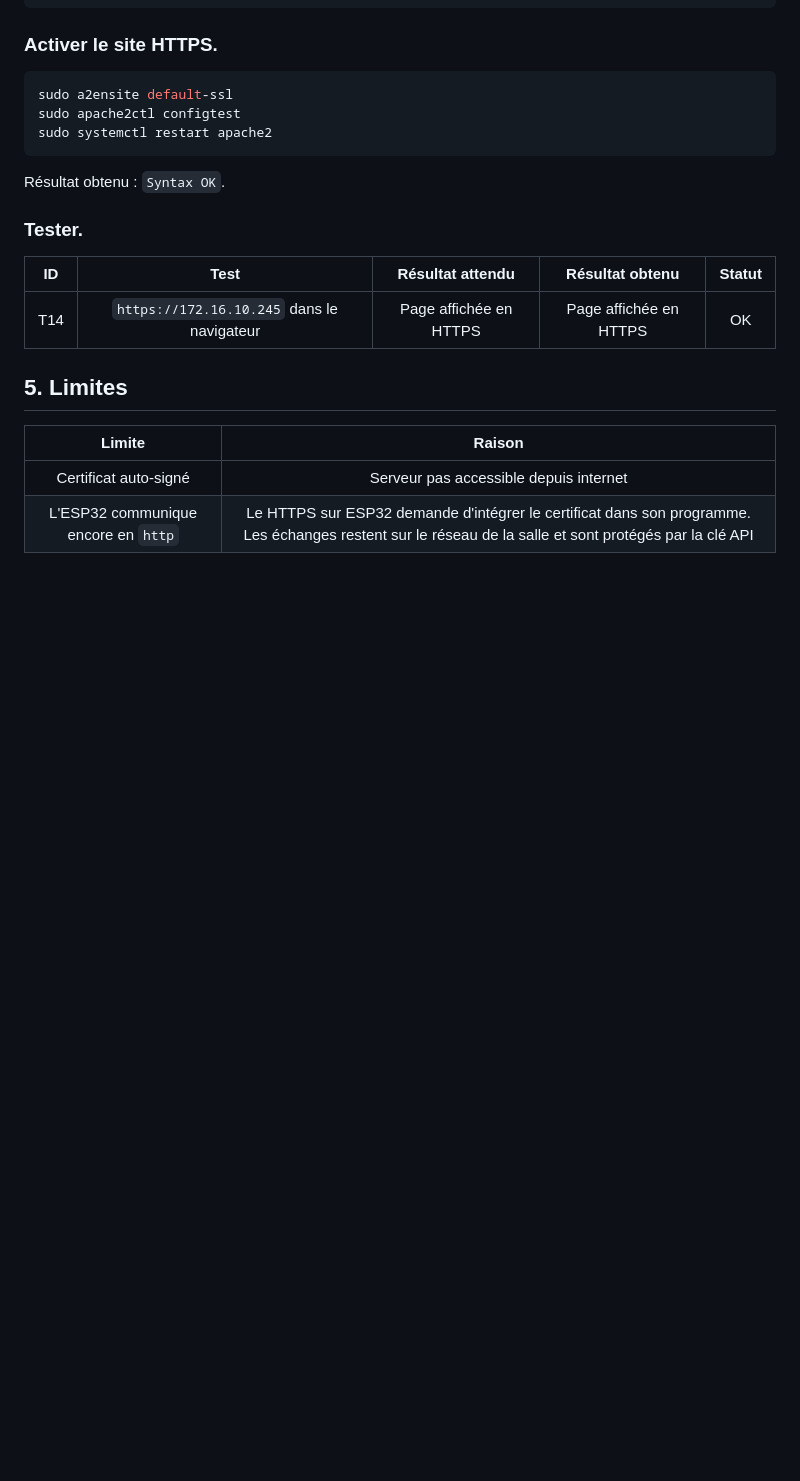
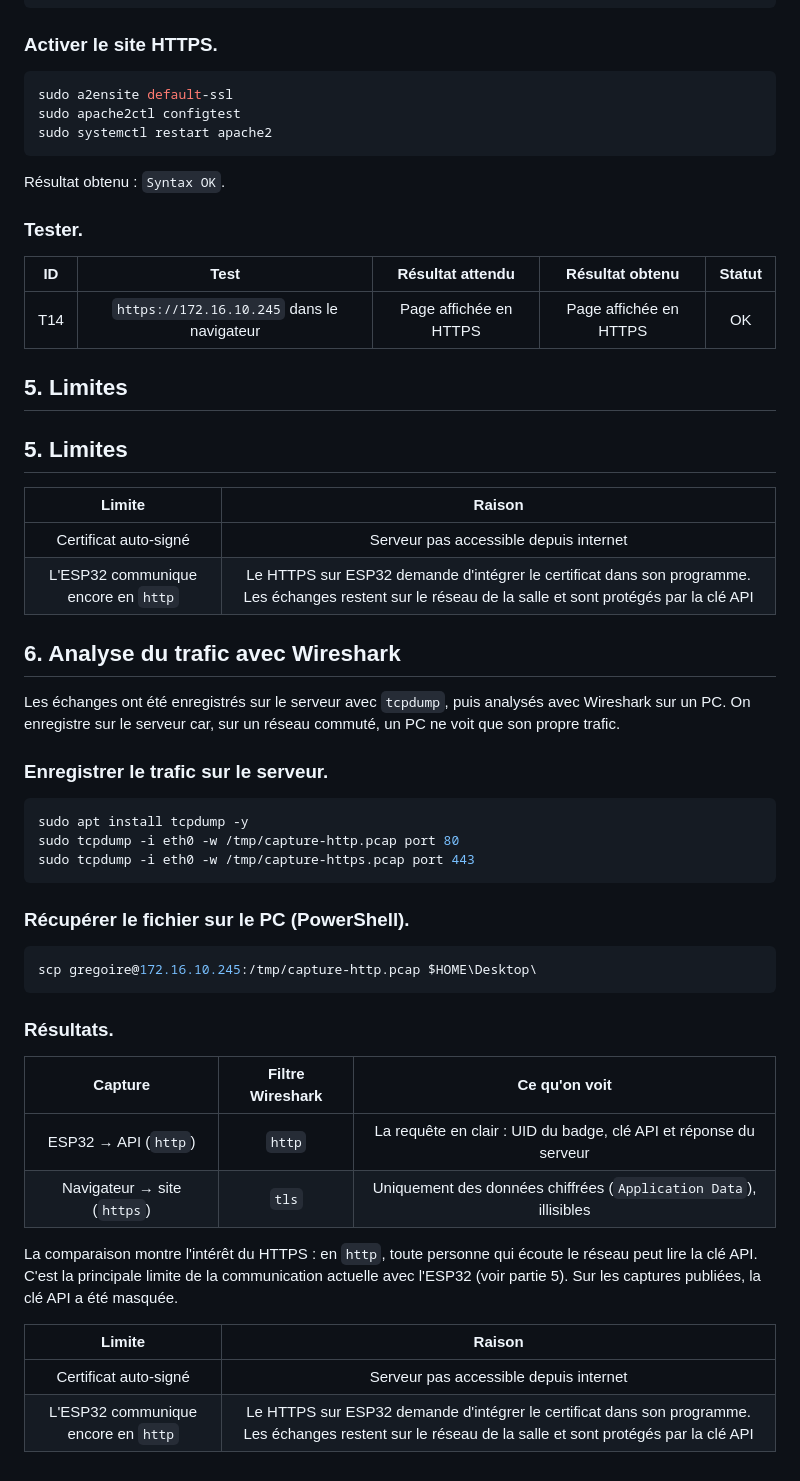
Before and after one commit to youssefsaidi-ops/Controle-d-acces-Authentification-Interface-Web, a Markdown page: Configurations/MP2-T3-securite.md, the part around the change. Drawn GitHub-style; blank space fills up the shorter version.

Commit message:
docs: analyse du trafic avec Wireshark

````diff
--- a/Configurations/MP2-T3-securite.md
+++ b/Configurations/MP2-T3-securite.md
@@ -132,7 +132,41 @@ Résultat obtenu : `Syntax OK`.
 
 ## 5. Limites
 
+## 5. Limites
+
 | Limite                                   | Raison                                                                 |
 |:----------------------------------------:|:----------------------------------------------------------------------:|
 | Certificat auto-signé                    | Serveur pas accessible depuis internet                                 |
 | L'ESP32 communique encore en `http`      | Le HTTPS sur ESP32 demande d'intégrer le certificat dans son programme. Les échanges restent sur le réseau de la salle et sont protégés par la clé API |
+
+## 6. Analyse du trafic avec Wireshark
+
+Les échanges ont été enregistrés sur le serveur avec `tcpdump`, puis analysés avec Wireshark sur un PC. On enregistre sur le serveur car, sur un réseau commuté, un PC ne voit que son propre trafic.
+
+### Enregistrer le trafic sur le serveur.
+
+```bash
+sudo apt install tcpdump -y
+sudo tcpdump -i eth0 -w /tmp/capture-http.pcap port 80
+sudo tcpdump -i eth0 -w /tmp/capture-https.pcap port 443
+```
+
+### Récupérer le fichier sur le PC (PowerShell).
+
+```powershell
+scp gregoire@172.16.10.245:/tmp/capture-http.pcap $HOME\Desktop\
+```
+
+### Résultats.
+
+| Capture                     | Filtre Wireshark | Ce qu'on voit                                                       |
+|:---------------------------:|:----------------:|:-------------------------------------------------------------------:|
+| ESP32 → API (`http`)        | `http`           | La requête en clair : UID du badge, clé API et réponse du serveur   |
+| Navigateur → site (`https`) | `tls`            | Uniquement des données chiffrées (`Application Data`), illisibles   |
+
+La comparaison montre l'intérêt du HTTPS : en `http`, toute personne qui écoute le réseau peut lire la clé API. C'est la principale limite de la communication actuelle avec l'ESP32 (voir partie 5). Sur les captures publiées, la clé API a été masquée.
+
+| Limite                                   | Raison                                                                 |
+|:----------------------------------------:|:----------------------------------------------------------------------:|
+| Certificat auto-signé                    | Serveur pas accessible depuis internet                                 |
+| L'ESP32 communique encore en `http`      | Le HTTPS sur ESP32 demande d'intégrer le certificat dans son programme. Les échanges restent sur le réseau de la salle et sont protégés par la clé API |
````
